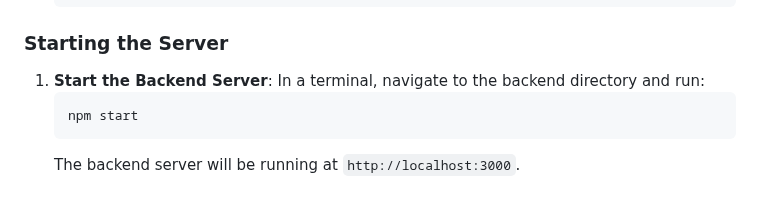
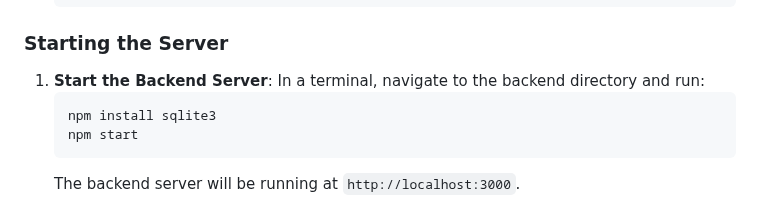
Before and after one commit to Primeister/FundingRequest, a Markdown page: README.md, the part around the change. Drawn GitHub-style.

````diff
--- a/README.md
+++ b/README.md
@@ -100,6 +100,7 @@ DATABASE_URL=https://fundreq.azurewebsites.net
 1. **Start the Backend Server**:
    In a terminal, navigate to the backend directory and run:
    ```sh
+   npm install sqlite3
    npm start
    ```
    The backend server will be running at `http://localhost:3000`.
````
